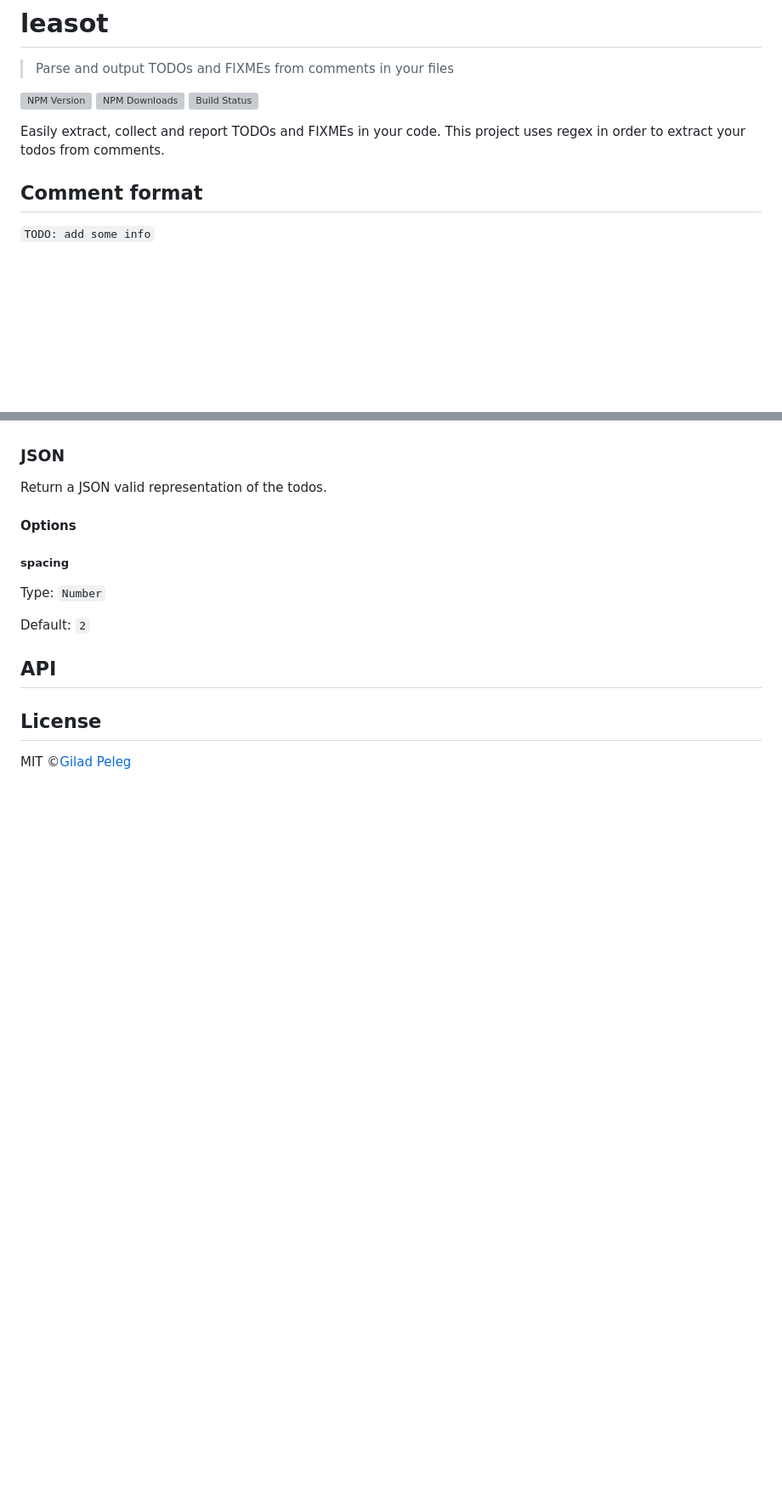
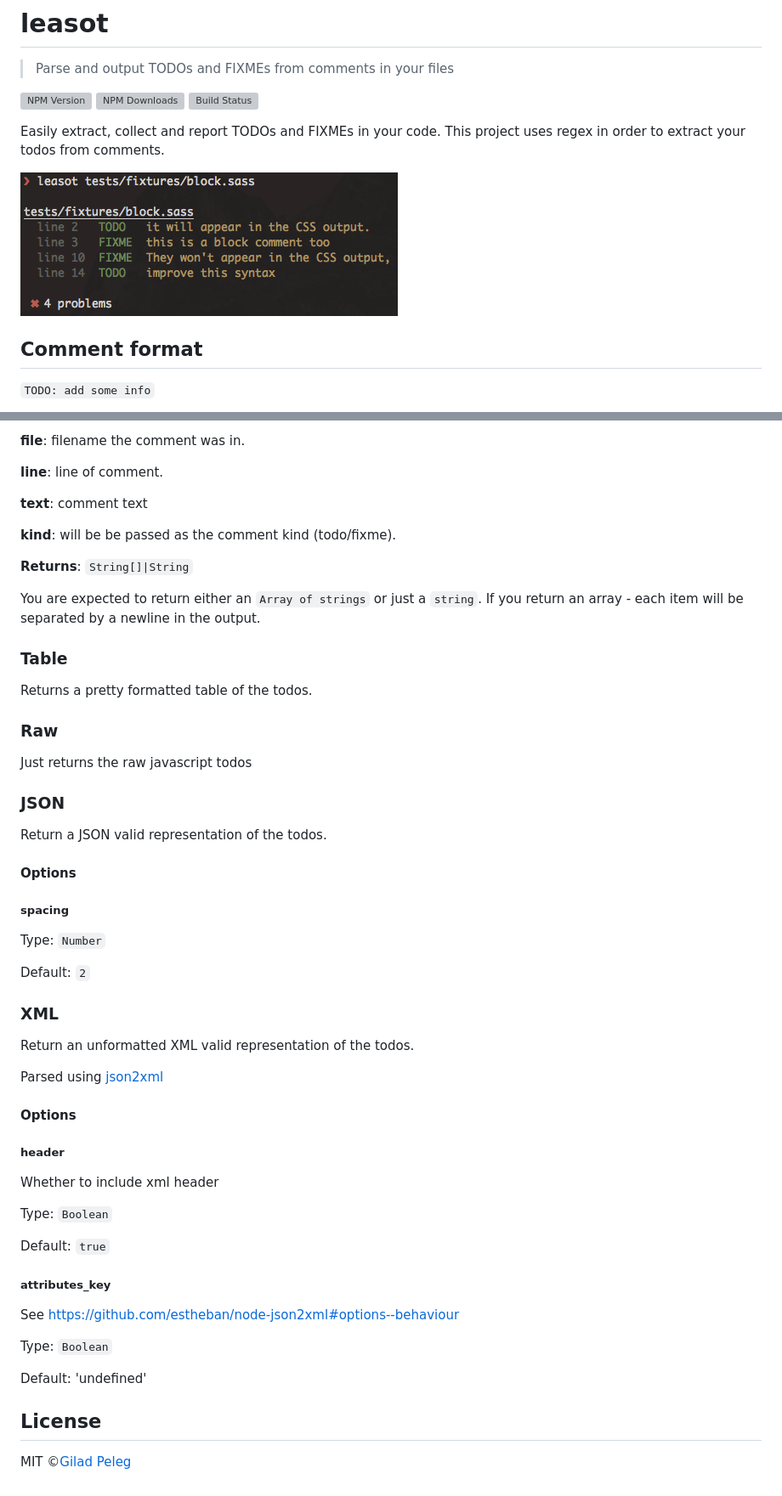
Before and after one commit to pgilad/leasot, a Markdown page: README.md, 2 parts joined by grey strips. Shown: that part at 85% size. GitHub-like rendering; pictures changed too: media/table.png (added); blank space fills up the shorter version; grey boxes are pictures that could not be loaded.

```diff
--- a/README.md
+++ b/README.md
@@ -7,6 +7,8 @@
 
 Easily extract, collect and report TODOs and FIXMEs in your code. This project uses regex in order
 to extract your todos from comments.
+
+![Basic output example of leasot](media/table.png)
 
 ## Comment format
 
@@ -114,3 +197,22 @@ Each reporter might contain config params that are useful only for that reporter
+**file**: filename the comment was in.
+
+**line**: line of comment.
+
+**text**: comment text
+
+**kind**: will be be passed as the comment kind (todo/fixme).
+
+**Returns**: `String[]|String`
+
+You are expected to return either an `Array of strings` or just a `string`. If you return an array - each item will be separated by a newline in the output.
+
+### Table
+
+Returns a pretty formatted table of the todos.
+
+### Raw
+
+Just returns the raw javascript todos
 
 ### JSON
 
@@ -124,7 +226,29 @@ Type: `Number`
 
 Default: `2`
 
-## API
+### XML
+
+Return an unformatted XML valid representation of the todos.
+
+Parsed using [json2xml](https://github.com/estheban/node-json2xml)
+
+#### Options
+
+##### header
+
+Whether to include xml header
+
+Type: `Boolean`
+
+Default: `true`
+
+##### attributes_key
+
+See https://github.com/estheban/node-json2xml#options--behaviour
+
+Type: `Boolean`
+
+Default: 'undefined'
 
 ## License
 
```
Also changed, not shown: other parts of README.md (+81 -0 lines).
